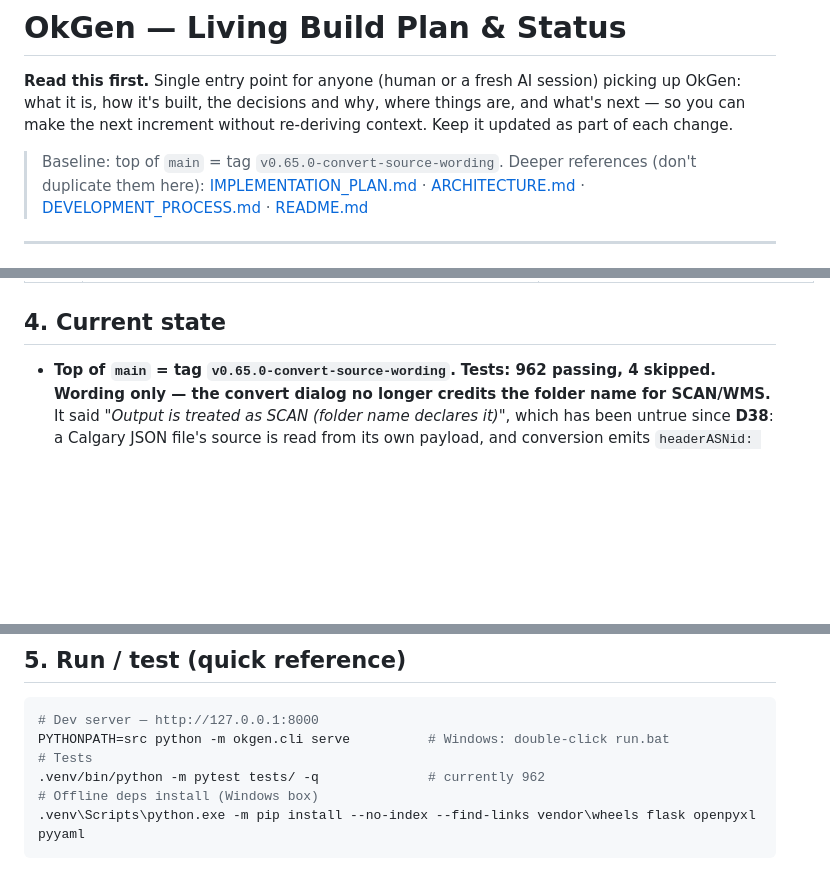
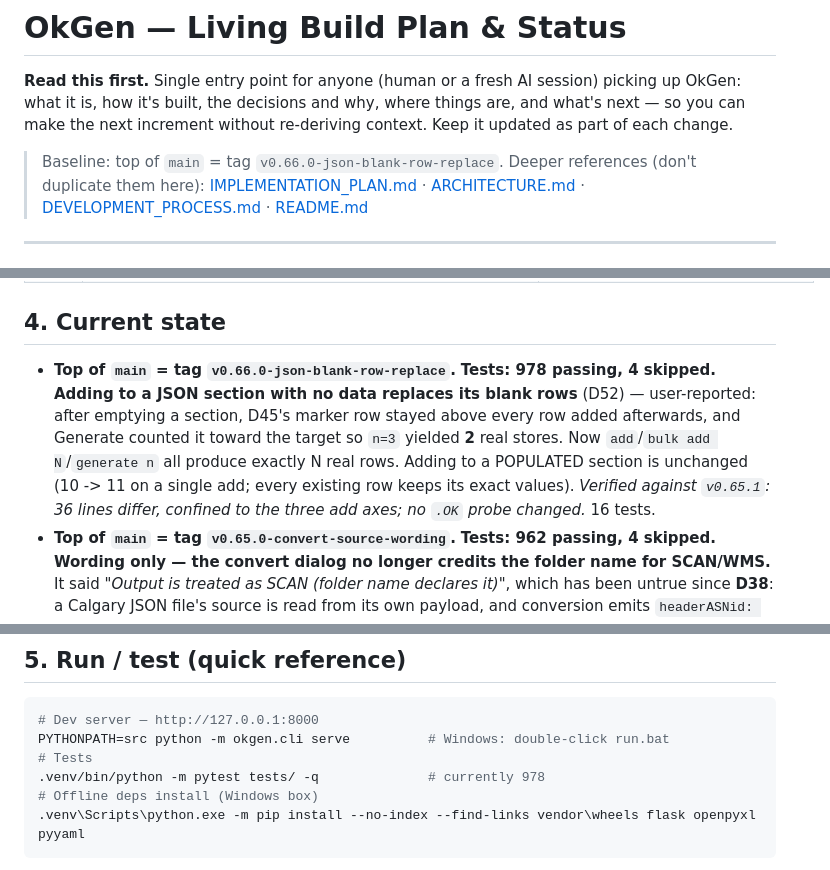
Before and after one commit to VimalaKMVN/OkGen, a Markdown page: PLAN.md, 3 parts joined by grey strips. Rendered like a GitHub page; blank space fills up the shorter version.

Commit message:
Record the blank-row replacement rule and the null-on-clone finding
Adds D52 (adding to an all-blank JSON section replaces it), updates the
baseline tag and test count (978).

Adds a §6 thread for something found while demonstrating the change but NOT
caused by it: cloning a JSON row maps null to "", collapsing the distinction
D34/D39 built null_when_blank to preserve. Verified pre-existing on v0.65.1.

Co-Authored-By: Claude Opus 5 <noreply@anthropic.com>

````diff
--- a/PLAN.md
+++ b/PLAN.md
@@ -5,7 +5,7 @@ picking up OkGen: what it is, how it's built, the decisions and why, where thing
 are, and what's next — so you can make the next increment without re-deriving
 context. Keep it updated as part of each change.
 
-> Baseline: top of `main` = tag `v0.65.0-convert-source-wording`.
+> Baseline: top of `main` = tag `v0.66.0-json-blank-row-replace`.
 > Deeper references (don't duplicate them here):
 > [IMPLEMENTATION_PLAN.md](IMPLEMENTATION_PLAN.md) · [ARCHITECTURE.md](ARCHITECTURE.md) ·
 > [DEVELOPMENT_PROCESS.md](DEVELOPMENT_PROCESS.md) · [README.md](README.md)
@@ -115,6 +116,7 @@ later with no core rewrite. (Note: a stale docstring in `service.py` still says
 | D9 | **Config-driven editor-field behavior** — four new YAML-driven layers over the section editor, all resolved server-side and emitted per field: **hide** structural fields (`field_display.yaml`), **read-only** fields shown as a static label (`field_display.yaml`), **derived** computed fields not in the raw file with an `eq`/`neq`/`in`/`nin` rule DSL that the client re-evaluates live (`derived_fields.yaml`), and **chain-edit isolation** blocking cross-region chain changes (`isolated_chain_groups` in `chains.yaml`, enforced in the dropdown **and** on save). | Keep per-layout/vendor UI rules out of code so ops can adjust labels/rules/locks without a release; the same config feeds editor, rename tokens, and save validation for one source of truth |
 
 ## 4. Current state
+- **Top of `main` = tag `v0.66.0-json-blank-row-replace`.** **Tests: 978 passing, 4 skipped.** **Adding to a JSON section with no data replaces its blank rows** (D52) — user-reported: after emptying a section, D45's marker row stayed above every row added afterwards, and Generate counted it toward the target so `n=3` yielded **2** real stores. Now `add`/`bulk add N`/`generate n` all produce exactly N real rows. Adding to a POPULATED section is unchanged (10 -> 11 on a single add; every existing row keeps its exact values). *Verified against `v0.65.1`: 36 lines differ, confined to the three add axes; no `.OK` probe changed.* 16 tests.
 - **Top of `main` = tag `v0.65.0-convert-source-wording`.** **Tests: 962 passing, 4 skipped.** **Wording only — the convert dialog no longer credits the folder name for SCAN/WMS.** It said *"Output is treated as SCAN (folder name declares it)"*, which has been untrue since **D38**: a Calgary JSON file's source is read from its own payload, and conversion emits `headerASNid: null`, so the output is SCAN by CONTENT. The folder's SCAN token is only a label — renaming the folder to one with no token leaves every file resolving SCAN with reason *"the file's own headerASNid"*. User-reported, from correctly doubting the message against how detection actually works. Four more D27-era spots corrected the same way (the key-field tooltip fallback, `convert_apply`'s docstring, `okjson.output_folder_name`'s docstring, and the `keytrol` comment). 2 tests pin the behaviour the wording now claims. *Found but NOT changed: `build_tree` still computes a FOLDER-level `json_source` by name, leftover from D27 — nothing consumes it (the UI reads the file's own), so it is invisible; see §6.*
 - **Top of `main` = tag `v0.64.0-json-type-same-layout`.** **Tests: 960 passing, 4 skipped.** **A JSON document `type` may change its CAPITALISATION but never its layout.** D51's first cut allowed any of the three Calgary words, which let a style header be re-typed as a carton label — only the discriminator changes, the document keeps its shape, so it then detects as a layout whose fields it does not have. `_assert_layout_stable` now compares `detect.layout_for_json_type(value)` against the layout the file was parsed as: a re-casing is free, a cross-type change is refused on **every** write path (single edit and bulk alike, which is where D12 said a signature change matters most), and a refused write leaves the file byte-identical. The dropdown is back to one word per layout — offering a value that would be refused on save is worse than not offering it. *Verified against `v0.63.1`: the only differences are the refusal message now naming the file's own type; no `.OK` probe changed.* 12 tests across all three layouts in both directions, 6 confirmed to fail on the old code.
 - **Top of `main` = tag `v0.63.0-json-allowed-values`.** **Tests: 948 passing, 4 skipped.** **The Calgary editable fields now declare what they accept** (D51) — prices stored exactly as typed (verified, not changed: only `store` pads); `compareAtUp` = `true`/`false`/`Yes`/`No`/`Y`/`N`/**blank**; `chain` = a code **or** a name; `type` = its own document word — all in any capitalisation. Two latent bugs had to be fixed first: **`type` could brick a file** (readonly is a UI hint `apply_edits` never enforced, and exact-match detection made `StyleHeaders` detect as nothing, so the file could not be reopened — `_assert_layout_stable` skipped JSON entirely), and the chain name form bypassed isolation (D50, tagged separately). Detection is case-insensitive for JSON only; `.OK` markers stay exact. *Verified against `v0.61.0`: 15 probes differ, all intended and JSON-only — `type` is offered now so the probe attempts it and the guard refuses `'1'`; **no `.OK` probe changed**.* 57 tests. *Cross-type editing was permitted in this cut and tightened immediately after — see the `v0.64.0` entry above.*
@@ -256,7 +258,7 @@ later with no core rewrite. (Note: a stale docstring in `service.py` still says
 # Dev server — http://127.0.0.1:8000
 PYTHONPATH=src python -m okgen.cli serve          # Windows: double-click run.bat
 # Tests
-.venv/bin/python -m pytest tests/ -q              # currently 962
+.venv/bin/python -m pytest tests/ -q              # currently 978
 # Offline deps install (Windows box)
 .venv\Scripts\python.exe -m pip install --no-index --find-links vendor\wheels flask openpyxl pyyaml
 ```
````
Also changed, not shown: other parts of PLAN.md (+2 -0 lines).
